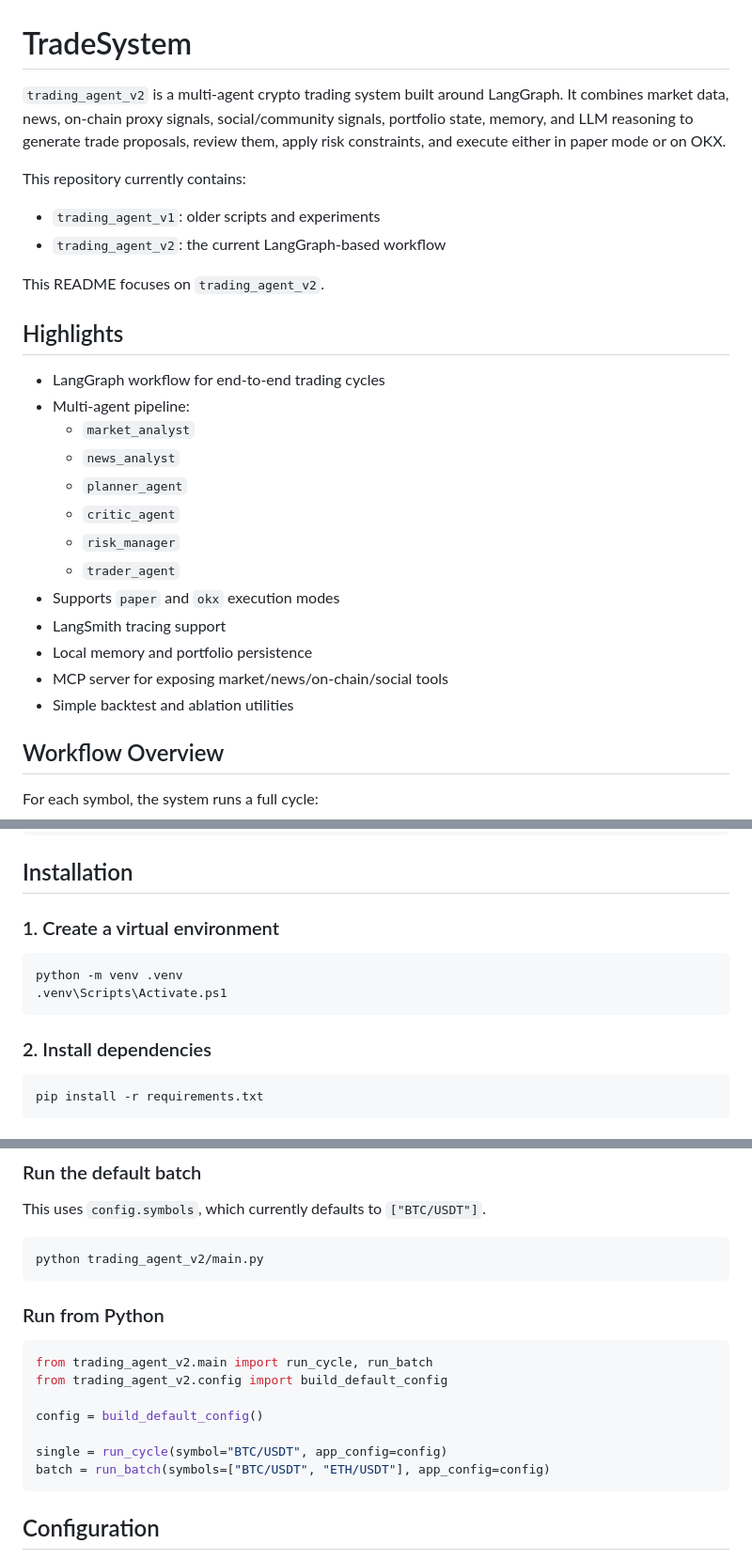
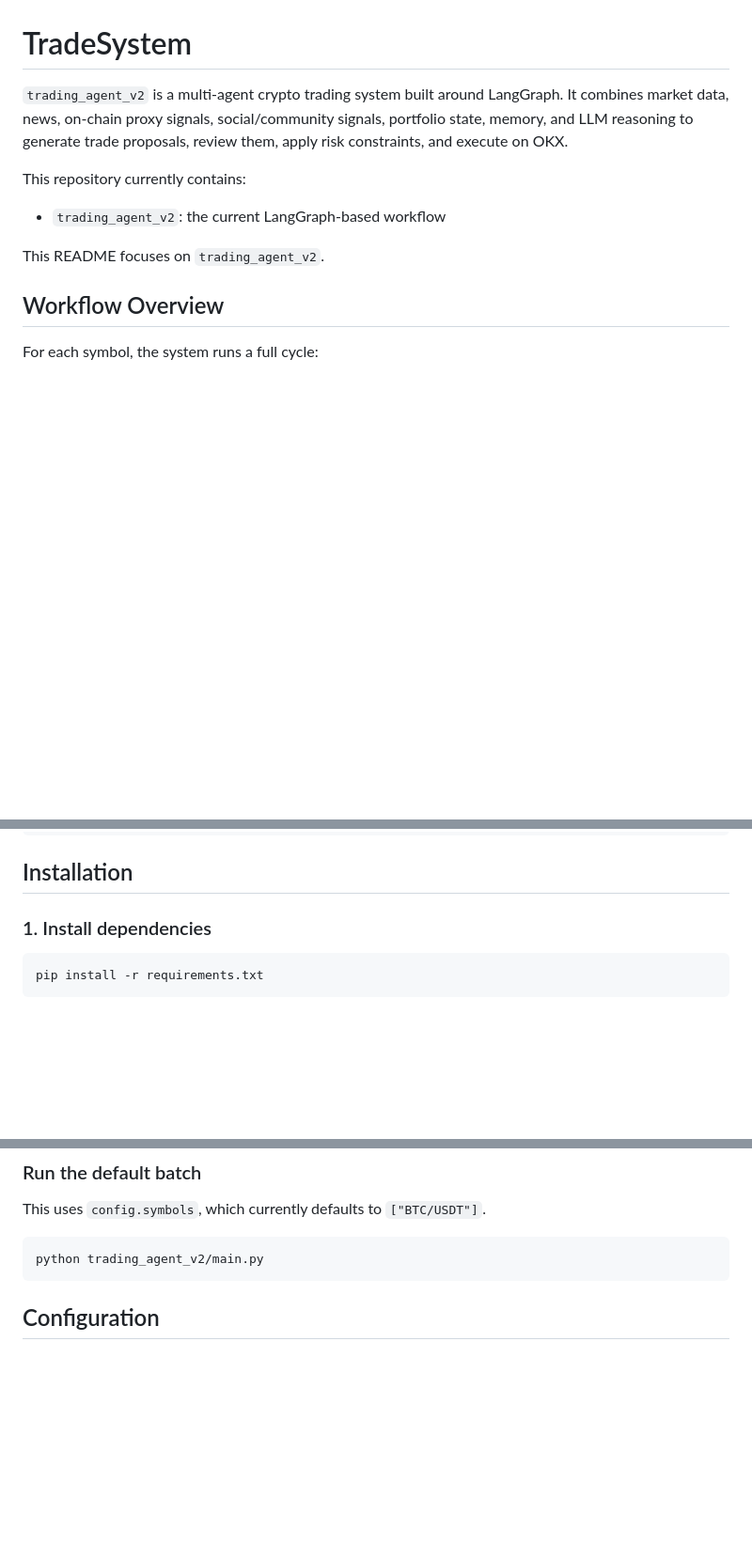
Before and after one commit to yqzhou-z/tradeclaw, a Markdown page: README.md, 3 parts joined by grey strips. Shown at 94% size. Drawn GitHub-style; blank space fills up the shorter version.

````diff
--- a/README.md
+++ b/README.md
@@ -1,29 +1,13 @@
 # TradeSystem
 
-`trading_agent_v2` is a multi-agent crypto trading system built around LangGraph. It combines market data, news, on-chain proxy signals, social/community signals, portfolio state, memory, and LLM reasoning to generate trade proposals, review them, apply risk constraints, and execute either in paper mode or on OKX.
+`trading_agent_v2` is a multi-agent crypto trading system built around LangGraph. It combines market data, news, on-chain proxy signals, social/community signals, portfolio state, memory, and LLM reasoning to generate trade proposals, review them, apply risk constraints, and execute on OKX.
 
 This repository currently contains:
 
-- `trading_agent_v1`: older scripts and experiments
 - `trading_agent_v2`: the current LangGraph-based workflow
 
 This README focuses on `trading_agent_v2`.
 
-## Highlights
-
-- LangGraph workflow for end-to-end trading cycles
-- Multi-agent pipeline:
-  - `market_analyst`
-  - `news_analyst`
-  - `planner_agent`
-  - `critic_agent`
-  - `risk_manager`
-  - `trader_agent`
-- Supports `paper` and `okx` execution modes
-- LangSmith tracing support
-- Local memory and portfolio persistence
-- MCP server for exposing market/news/on-chain/social tools
-- Simple backtest and ablation utilities
 
 ## Workflow Overview
 
@@ -88,14 +72,7 @@ tradesystem/
 
 ## Installation
 
-### 1. Create a virtual environment
-
-```powershell
-python -m venv .venv
-.venv\Scripts\Activate.ps1
-```
-
-### 2. Install dependencies
+### 1. Install dependencies
 
 ```powershell
 pip install -r requirements.txt
@@ -145,18 +122,6 @@ This uses `config.symbols`, which currently defaults to `["BTC/USDT"]`.
 
 ```powershell
 python trading_agent_v2/main.py
-```
-
-### Run from Python
-
-```python
-from trading_agent_v2.main import run_cycle, run_batch
-from trading_agent_v2.config import build_default_config
-
-config = build_default_config()
-
-single = run_cycle(symbol="BTC/USDT", app_config=config)
-batch = run_batch(symbols=["BTC/USDT", "ETH/USDT"], app_config=config)
 ```
 
 ## Configuration
````
